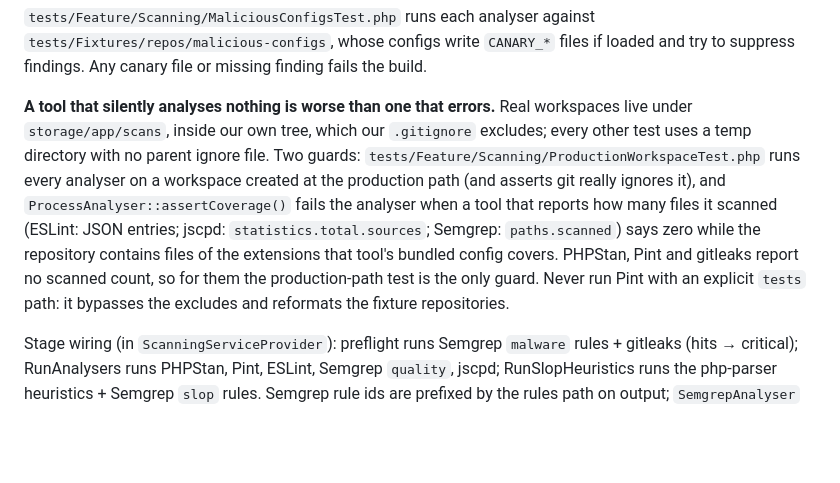
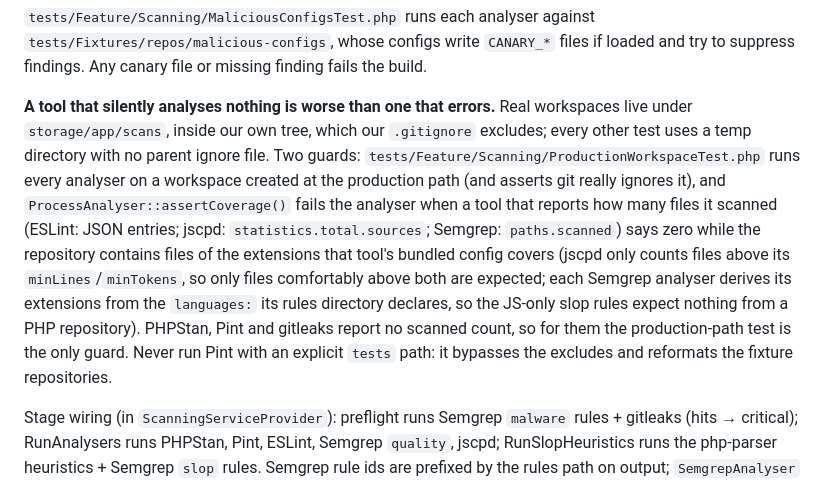
Before and after one commit to jamesruscoe/sentinel-slop, a Markdown page: CLAUDE.md, the part around the change. GitHub-like rendering; blank space fills up the shorter version.

Commit message:
Document how each tool's coverage expectation is derived

```diff
--- a/CLAUDE.md
+++ b/CLAUDE.md
@@ -86,7 +86,7 @@ Every tool runs through `ProcessRunner` (Laravel's Process facade, argv arrays,
 
 `tests/Feature/Scanning/MaliciousConfigsTest.php` runs each analyser against `tests/Fixtures/repos/malicious-configs`, whose configs write `CANARY_*` files if loaded and try to suppress findings. Any canary file or missing finding fails the build.
 
-**A tool that silently analyses nothing is worse than one that errors.** Real workspaces live under `storage/app/scans`, inside our own tree, which our `.gitignore` excludes; every other test uses a temp directory with no parent ignore file. Two guards: `tests/Feature/Scanning/ProductionWorkspaceTest.php` runs every analyser on a workspace created at the production path (and asserts git really ignores it), and `ProcessAnalyser::assertCoverage()` fails the analyser when a tool that reports how many files it scanned (ESLint: JSON entries; jscpd: `statistics.total.sources`; Semgrep: `paths.scanned`) says zero while the repository contains files of the extensions that tool's bundled config covers. PHPStan, Pint and gitleaks report no scanned count, so for them the production-path test is the only guard. Never run Pint with an explicit `tests` path: it bypasses the excludes and reformats the fixture repositories.
+**A tool that silently analyses nothing is worse than one that errors.** Real workspaces live under `storage/app/scans`, inside our own tree, which our `.gitignore` excludes; every other test uses a temp directory with no parent ignore file. Two guards: `tests/Feature/Scanning/ProductionWorkspaceTest.php` runs every analyser on a workspace created at the production path (and asserts git really ignores it), and `ProcessAnalyser::assertCoverage()` fails the analyser when a tool that reports how many files it scanned (ESLint: JSON entries; jscpd: `statistics.total.sources`; Semgrep: `paths.scanned`) says zero while the repository contains files of the extensions that tool's bundled config covers (jscpd only counts files above its `minLines`/`minTokens`, so only files comfortably above both are expected; each Semgrep analyser derives its extensions from the `languages:` its rules directory declares, so the JS-only slop rules expect nothing from a PHP repository). PHPStan, Pint and gitleaks report no scanned count, so for them the production-path test is the only guard. Never run Pint with an explicit `tests` path: it bypasses the excludes and reformats the fixture repositories.
 
 Stage wiring (in `ScanningServiceProvider`): preflight runs Semgrep `malware` rules + gitleaks (hits → critical); RunAnalysers runs PHPStan, Pint, ESLint, Semgrep `quality`, jscpd; RunSlopHeuristics runs the php-parser heuristics + Semgrep `slop` rules. Semgrep rule ids are prefixed by the rules path on output; `SemgrepAnalyser` strips back to `sentinel.…`.
 
```
